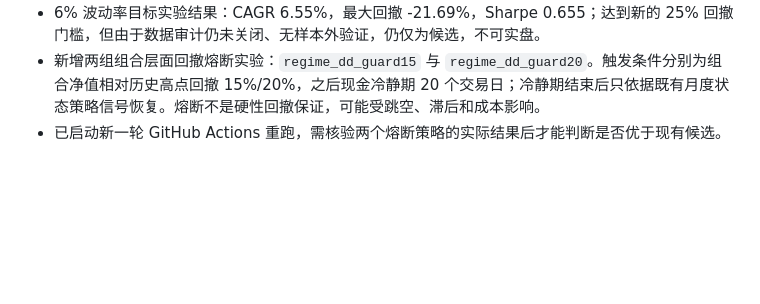
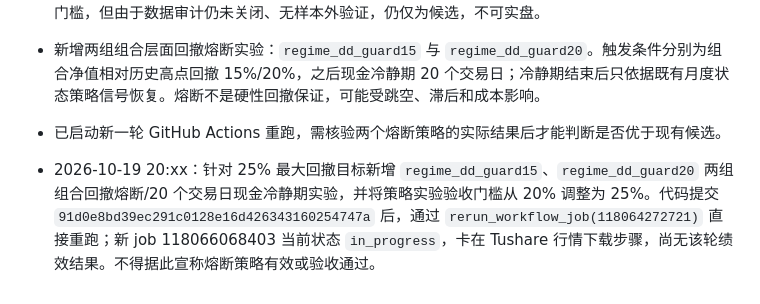
Before and after one commit to magangwwd/ashare-research-infra, a Markdown page: etf_single_rotation/RUNBOOK_AND_RUN_LOG.md, the part around the change. Rendered like a GitHub page; blank space fills up the shorter version.

Commit message:
Record 25 percent drawdown circuit-breaker experiment run status

```diff
--- a/etf_single_rotation/RUNBOOK_AND_RUN_LOG.md
+++ b/etf_single_rotation/RUNBOOK_AND_RUN_LOG.md
@@ -100,3 +100,5 @@
 - 6% 波动率目标实验结果：CAGR 6.55%，最大回撤 -21.69%，Sharpe 0.655；达到新的 25% 回撤门槛，但由于数据审计仍未关闭、无样本外验证，仍仅为候选，不可实盘。
 - 新增两组组合层面回撤熔断实验：`regime_dd_guard15` 与 `regime_dd_guard20`。触发条件分别为组合净值相对历史高点回撤 15%/20%，之后现金冷静期 20 个交易日；冷静期结束后只依据既有月度状态策略信号恢复。熔断不是硬性回撤保证，可能受跳空、滞后和成本影响。
 - 已启动新一轮 GitHub Actions 重跑，需核验两个熔断策略的实际结果后才能判断是否优于现有候选。
+
+- 2026-10-19 20:xx：针对 25% 最大回撤目标新增 `regime_dd_guard15`、`regime_dd_guard20` 两组组合回撤熔断/20 个交易日现金冷静期实验，并将策略实验验收门槛从 20% 调整为 25%。代码提交 `91d0e8bd39ec291c0128e16d426343160254747a` 后，通过 `rerun_workflow_job(118064272721)` 直接重跑；新 job 118066068403 当前状态 `in_progress`，卡在 Tushare 行情下载步骤，尚无该轮绩效结果。不得据此宣称熔断策略有效或验收通过。
```
